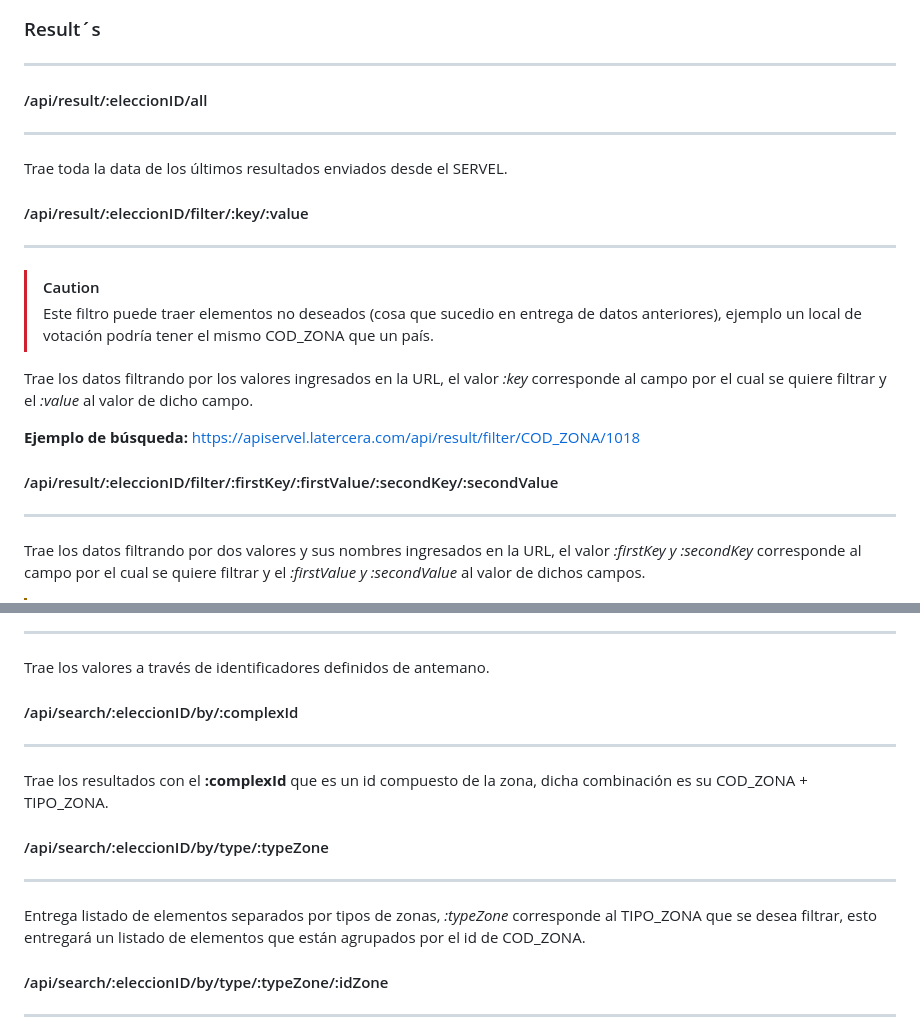
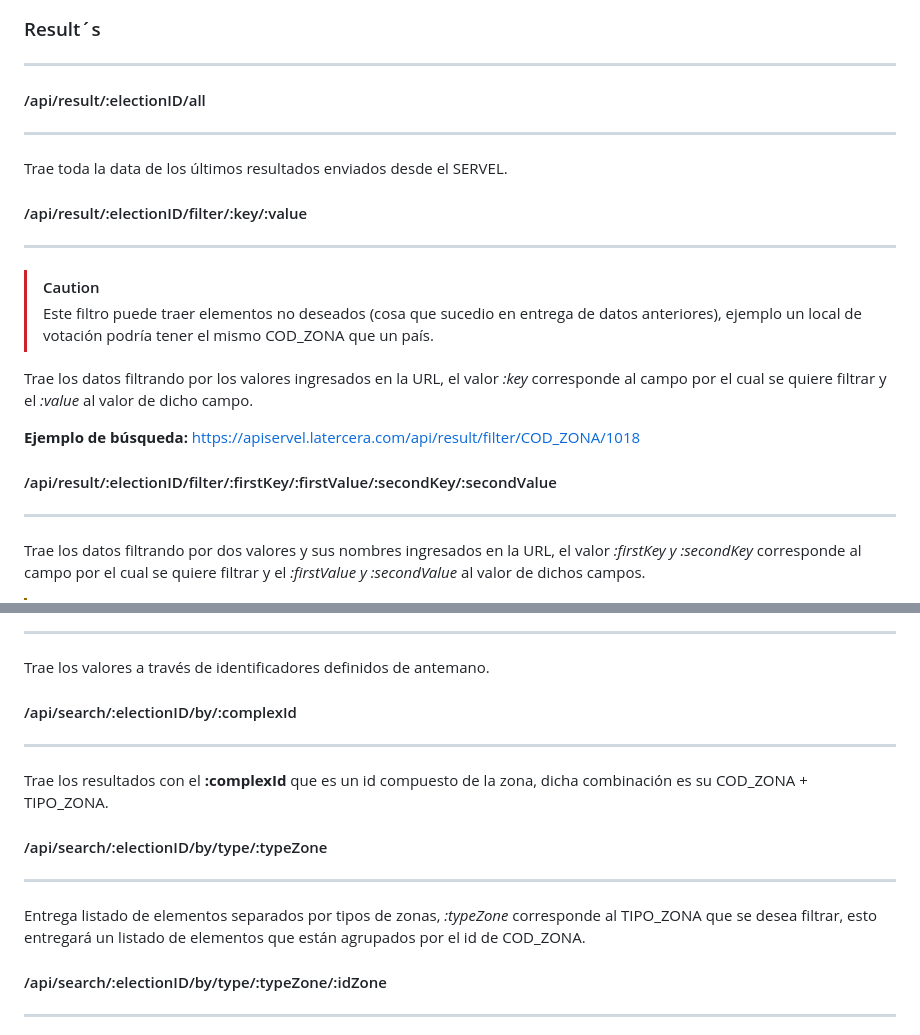
Before and after one commit to DrawTheCode/EleccionesChile, a Markdown page: README.md, 2 parts joined by grey strips. GitHub-like rendering.

Commit message:
se cambia nombre de eleccionID a electionID en el README

```diff
--- a/README.md
+++ b/README.md
@@ -78,11 +78,11 @@ Busca en las zonas según el tipo de ella, ejemplo: países, comunas, locales. L
 
 ### Result´s
 ----
-#### /api/result/:eleccionID/all
+#### /api/result/:electionID/all
 ----
 Trae toda la data de los últimos resultados enviados desde el SERVEL.
 
-#### /api/result/:eleccionID/filter/:key/:value
+#### /api/result/:electionID/filter/:key/:value
 ----
 >[!CAUTION]
 >Este filtro puede traer elementos no deseados (cosa que sucedio en entrega de datos anteriores), ejemplo un local de votación podría tener el mismo COD_ZONA que un país.
@@ -92,7 +92,7 @@ corresponde al campo por el cual se quiere filtrar y el *:value* al valor de dic
 
 **Ejemplo de búsqueda:** https://apiservel.latercera.com/api/result/filter/COD_ZONA/1018
 
-#### /api/result/:eleccionID/filter/:firstKey/:firstValue/:secondKey/:secondValue
+#### /api/result/:electionID/filter/:firstKey/:firstValue/:secondKey/:secondValue
 ----
 Trae los datos filtrando por dos valores y sus nombres ingresados en la URL, el valor *:firstKey y :secondKey* corresponde al campo por el cual se quiere filtrar y el *:firstValue y :secondValue* al valor de dichos campos.
 
@@ -103,14 +103,14 @@ Trae los datos filtrando por dos valores y sus nombres ingresados en la URL, el
 ----
 Trae los valores a través de identificadores definidos de antemano.
 
-#### /api/search/:eleccionID/by/:complexId
+#### /api/search/:electionID/by/:complexId
 ----
 Trae los resultados con el **:complexId** que es un id compuesto de la zona, dicha combinación es su COD_ZONA + TIPO_ZONA.
 
-#### /api/search/:eleccionID/by/type/:typeZone
+#### /api/search/:electionID/by/type/:typeZone
 ----
 Entrega listado de elementos separados por tipos de zonas, *:typeZone* corresponde al TIPO_ZONA que se desea filtrar, esto entregará un listado de elementos que están agrupados por el id de COD_ZONA.
 
-#### /api/search/:eleccionID/by/type/:typeZone/:idZone
+#### /api/search/:electionID/by/type/:typeZone/:idZone
 ----
 Entrega listado de elementos separados por tipos de zonas, *:typeZone* corresponde al TIPO_ZONA que se desea filtrar, adicionalmente se puede filtrar por COD_ZONA en *:idZone*, entregando un arreglo con los valores del la elección del área seleccionada.
```
